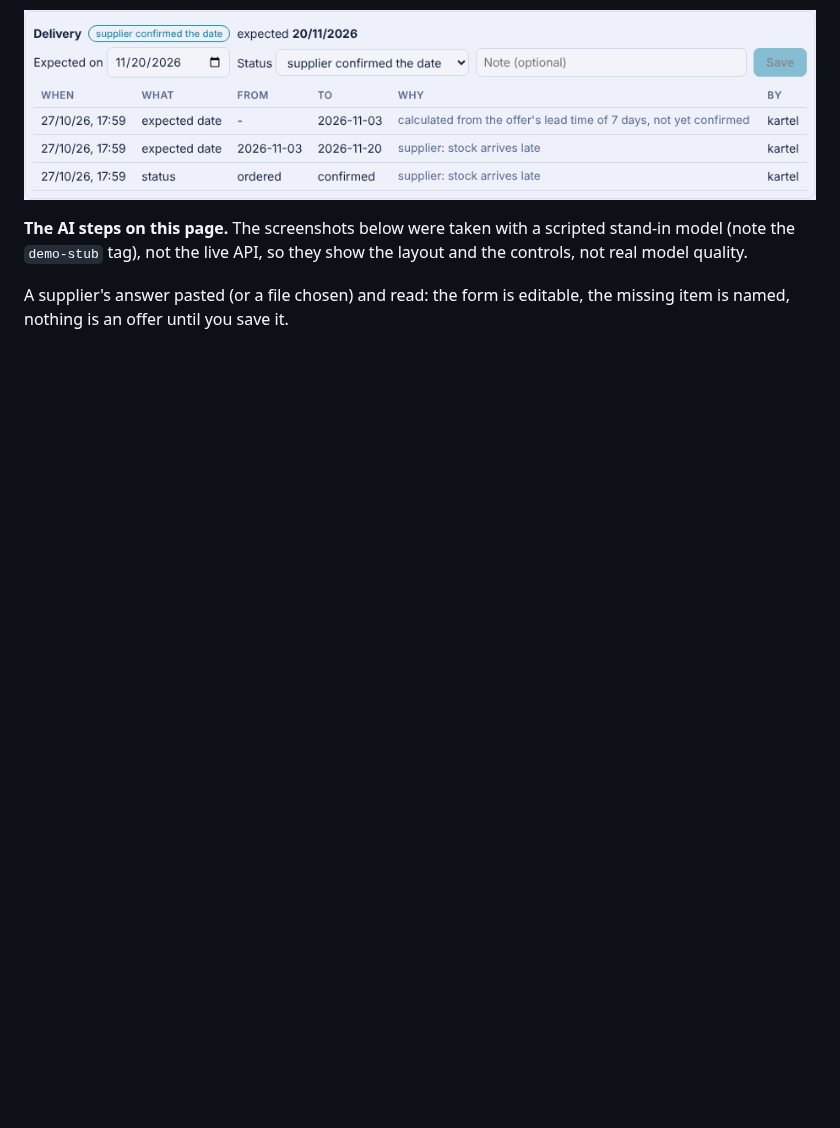
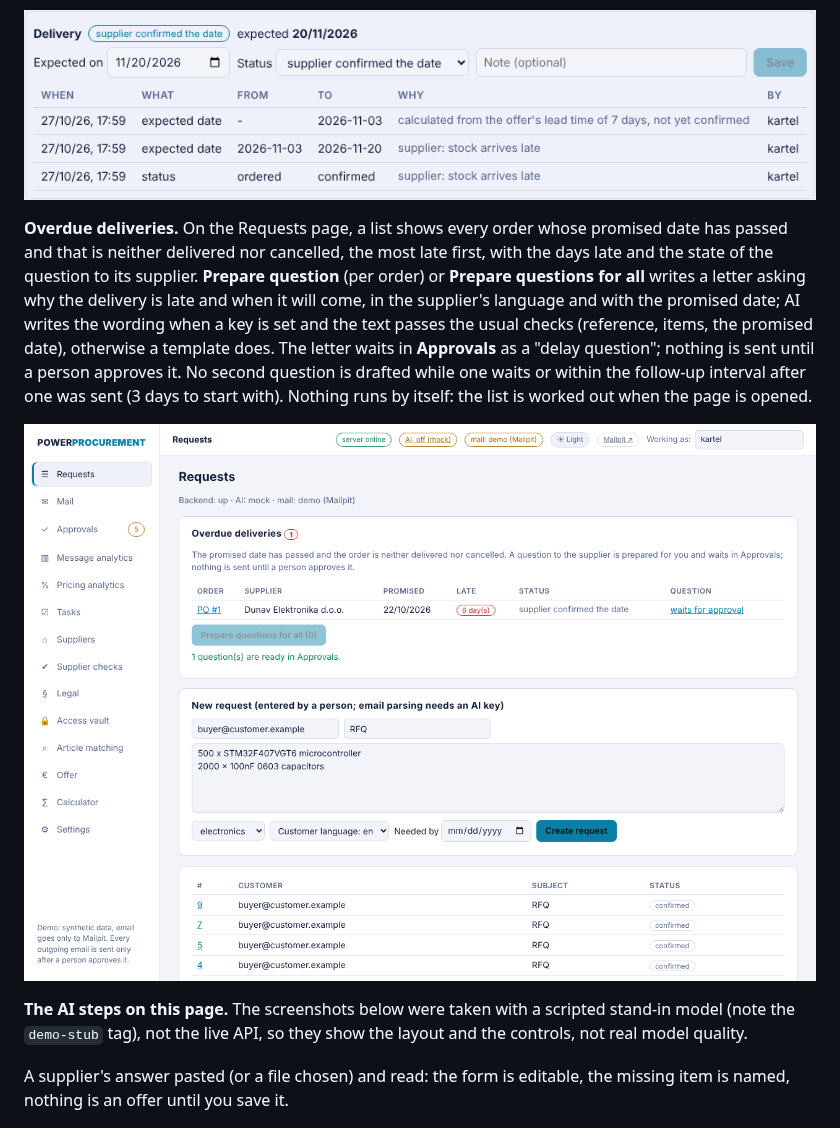
Before and after one commit to KartelSRBX/PowerProcurement, a Markdown page: README.md, the part around the change. Rendered like a GitHub page; pictures changed too: docs/img/ui/overdue.png (added); blank space fills up the shorter version.

```diff
--- a/README.md
+++ b/README.md
@@ -331,6 +331,16 @@ moved. "Delivered" takes a delivery date (today unless given; never in the futur
 "cancelled". Code works out how many days an order is overdue.
 
 ![Delivery record on an order](docs/img/ui/delivery.png)
+
+**Overdue deliveries.** On the Requests page, a list shows every order whose promised date has passed and that is neither
+delivered nor cancelled, the most late first, with the days late and the state of the question to its supplier. **Prepare
+question** (per order) or **Prepare questions for all** writes a letter asking why the delivery is late and when it will
+come, in the supplier's language and with the promised date; AI writes the wording when a key is set and the text passes the
+usual checks (reference, items, the promised date), otherwise a template does. The letter waits in **Approvals** as a "delay
+question"; nothing is sent until a person approves it. No second question is drafted while one waits or within the follow-up
+interval after one was sent (3 days to start with). Nothing runs by itself: the list is worked out when the page is opened.
+
+![Overdue deliveries](docs/img/ui/overdue.png)
 
 **The AI steps on this page.** The screenshots below were taken with a scripted stand-in model (note the `demo-stub` tag),
 not the live API, so they show the layout and the controls, not real model quality.
```
Also changed, not shown: CHANGELOG.md (+6 -0 lines), docs/decisions/0015-delivery-record.md (+13 -0 lines), 9 other files.
